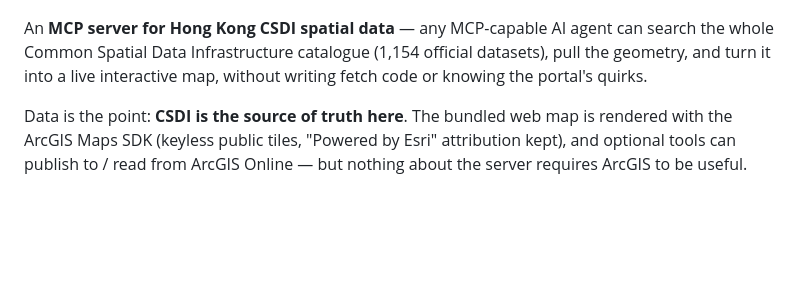
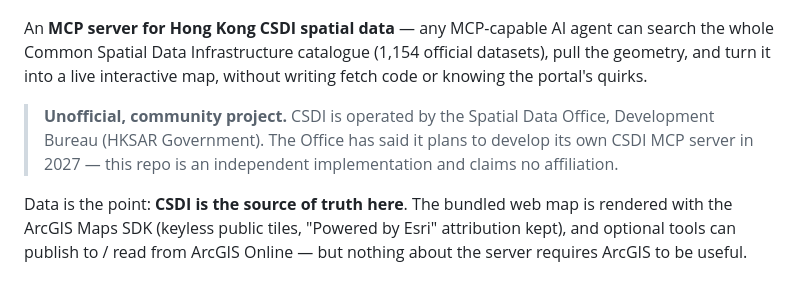
Before and after one commit to Cyruschu430/hk-spatial-mcp, a Markdown page: README.md, the part around the change. Drawn GitHub-style; blank space fills up the shorter version.

Commit message:
docs: state clearly this is unofficial (the Spatial Data Office plans its own CSDI MCP server in 2027)

```diff
--- a/README.md
+++ b/README.md
@@ -5,6 +5,10 @@
 An **MCP server for Hong Kong CSDI spatial data** — any MCP-capable AI agent can search the whole
 Common Spatial Data Infrastructure catalogue (1,154 official datasets), pull the geometry, and turn it
 into a live interactive map, without writing fetch code or knowing the portal's quirks.
+
+> **Unofficial, community project.** CSDI is operated by the Spatial Data Office, Development Bureau
+> (HKSAR Government). The Office has said it plans to develop its own CSDI MCP server in 2027 — this
+> repo is an independent implementation and claims no affiliation.
 
 Data is the point: **CSDI is the source of truth here**. The bundled web map is rendered with the
 ArcGIS Maps SDK (keyless public tiles, "Powered by Esri" attribution kept), and optional tools can
```
